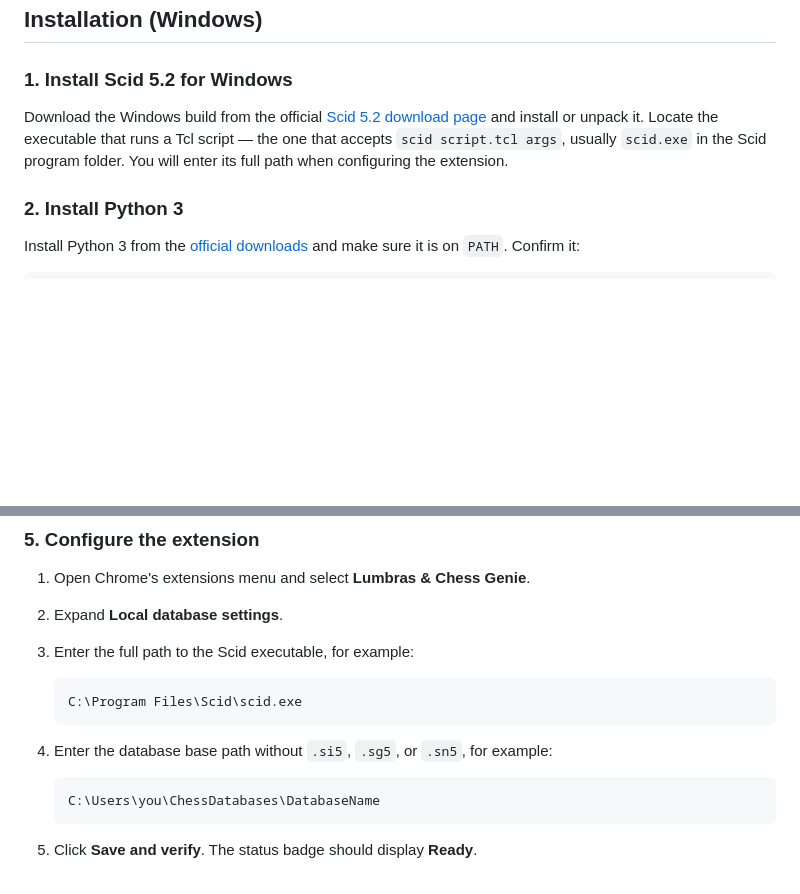
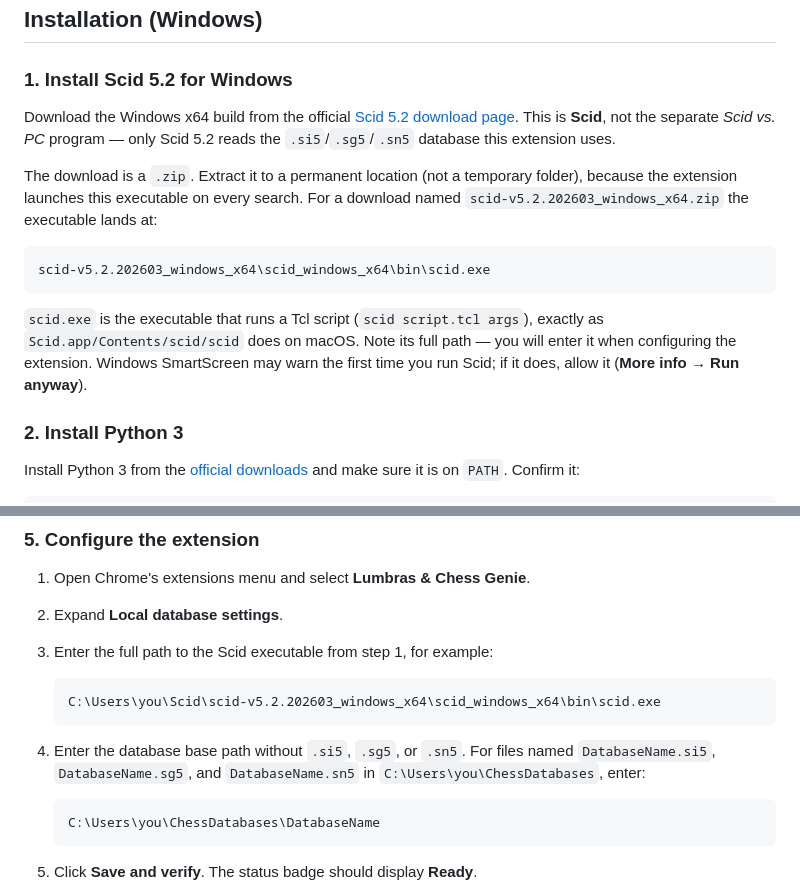
Before and after one commit to RokiFoki/LumbrasPlayerSearch, a Markdown page: README.md, 2 parts joined by grey strips. GitHub-like rendering; blank space fills up the shorter version.

Commit message:
Sharpen Windows install guide with the real Scid 5.2 layout
Point at scid_windows_x64\bin\scid.exe from the official zip, distinguish
Scid from Scid vs. PC, note the SmartScreen prompt, and give concrete
executable and database base-path examples.

Co-Authored-By: Claude Opus 4.8 <noreply@anthropic.com>

````diff
--- a/README.md
+++ b/README.md
@@ -170,11 +170,23 @@ For example:
 
 ### 1. Install Scid 5.2 for Windows
 
-Download the Windows build from the official
-[Scid 5.2 download page](https://sourceforge.net/projects/scid/files/Scid/Scid%205.2/)
-and install or unpack it. Locate the executable that runs a Tcl script — the
-one that accepts `scid script.tcl args`, usually `scid.exe` in the Scid program
-folder. You will enter its full path when configuring the extension.
+Download the Windows x64 build from the official
+[Scid 5.2 download page](https://sourceforge.net/projects/scid/files/Scid/Scid%205.2/).
+This is **Scid**, not the separate *Scid vs. PC* program — only Scid 5.2 reads
+the `.si5`/`.sg5`/`.sn5` database this extension uses.
+
+The download is a `.zip`. Extract it to a permanent location (not a temporary
+folder), because the extension launches this executable on every search. For a
+download named `scid-v5.2.202603_windows_x64.zip` the executable lands at:
+
+```text
+scid-v5.2.202603_windows_x64\scid_windows_x64\bin\scid.exe
+```
+
+`scid.exe` is the executable that runs a Tcl script (`scid script.tcl args`),
+exactly as `Scid.app/Contents/scid/scid` does on macOS. Note its full path — you
+will enter it when configuring the extension. Windows SmartScreen may warn the
+first time you run Scid; if it does, allow it (**More info → Run anyway**).
 
 ### 2. Install Python 3
 
@@ -216,13 +228,15 @@ reopen it.
 
 1. Open Chrome's extensions menu and select **Lumbras & Chess Genie**.
 2. Expand **Local database settings**.
-3. Enter the full path to the Scid executable, for example:
+3. Enter the full path to the Scid executable from step 1, for example:
 
    ```text
-   C:\Program Files\Scid\scid.exe
+   C:\Users\you\Scid\scid-v5.2.202603_windows_x64\scid_windows_x64\bin\scid.exe
    ```
 
-4. Enter the database base path without `.si5`, `.sg5`, or `.sn5`, for example:
+4. Enter the database base path without `.si5`, `.sg5`, or `.sn5`. For files
+   named `DatabaseName.si5`, `DatabaseName.sg5`, and `DatabaseName.sn5` in
+   `C:\Users\you\ChessDatabases`, enter:
 
    ```text
    C:\Users\you\ChessDatabases\DatabaseName
````
